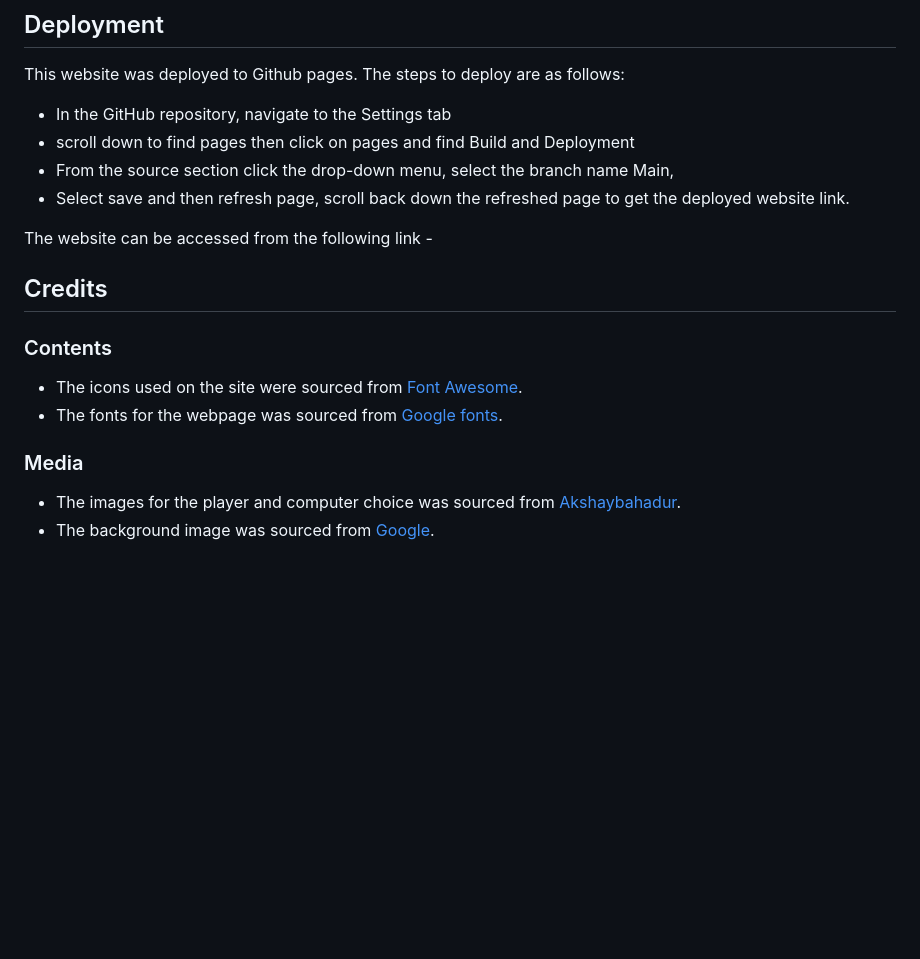
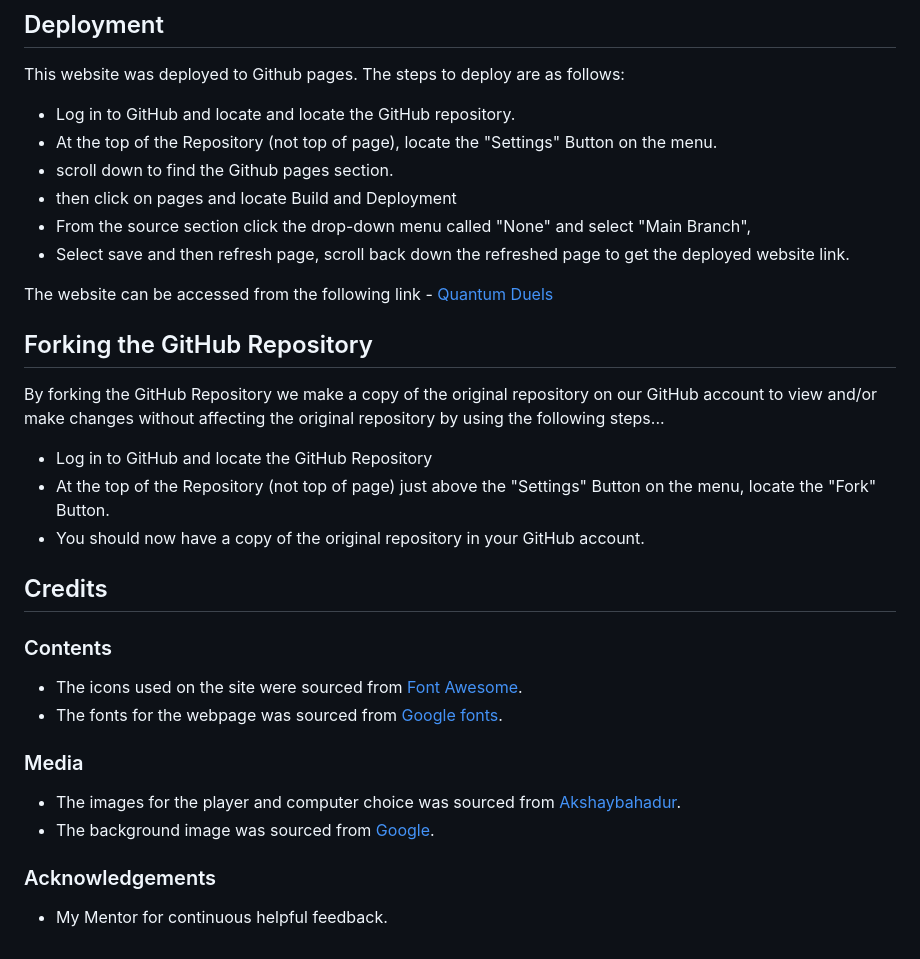
Before and after one commit to Code-Institute-Submissions/michael-takyi23-Quantum-Duels, a Markdown page: README.md, the part around one of its changes. Drawn GitHub-style; blank space fills up the shorter version.

```diff
--- a/README.md
+++ b/README.md
@@ -73,12 +96,22 @@ Quantum Duels is a simple interactive game which follows the rules of Rock, Pape
 
 This website was deployed to Github pages. The steps to deploy are as follows:
 
-- In the GitHub repository, navigate to the Settings tab
-- scroll down to find pages then click on pages and find Build and Deployment
-- From the source section click the drop-down menu, select the branch name Main,
+- Log in to GitHub and locate and locate the GitHub repository.
+- At the top of the Repository (not top of page), locate the "Settings" Button on the menu.
+- scroll down to find the Github pages section.
+- then click on pages and locate Build and Deployment
+- From the source section click the drop-down menu called "None" and select "Main Branch",
 - Select save and then refresh page, scroll back down the refreshed page to get the deployed website link.
 
-The website can be accessed from the following link - []()
+The website can be accessed from the following link - [Quantum Duels](https://michael-takyi23.github.io/Quantum-Duels/)
+
+## Forking the GitHub Repository
+
+By forking the GitHub Repository we make a copy of the original repository on our GitHub account to view and/or make changes without affecting the original repository by using the following steps...
+
+- Log in to GitHub and locate the GitHub Repository
+- At the top of the Repository (not top of page) just above the "Settings" Button on the menu, locate the "Fork" Button.
+- You should now have a copy of the original repository in your GitHub account.
 
 ## Credits
 
@@ -91,3 +124,7 @@ The website can be accessed from the following link - []()
 
 - The images for the player and computer choice was sourced from [Akshaybahadur](https://www.akshaybahadur.com/post/rock-paper-scissors-lizard-spock).
 - The background image was sourced from [Google](https://google.com/).
+
+### Acknowledgements
+
+- My Mentor for continuous helpful feedback.
```
Also changed, not shown: other parts of README.md (+33 -10 lines), assets/images/desktop-view.png (added), assets/images/ipadview.png (added), assets/images/mobilephoneview.png (added), 1 other file.
